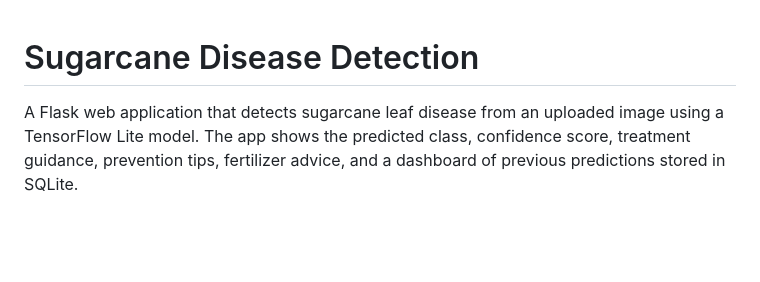
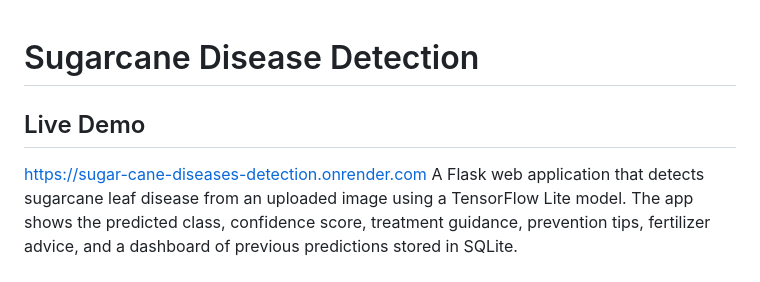
Before and after one commit to Mrshubham21/Sugar-cane-diseases-detection, a Markdown page: README.md, the part around the change. Drawn GitHub-style; blank space fills up the shorter version.

Commit message:
updated readme md

```diff
--- a/README.md
+++ b/README.md
@@ -1,5 +1,6 @@
 # Sugarcane Disease Detection
-
+## Live Demo
+https://sugar-cane-diseases-detection.onrender.com
 A Flask web application that detects sugarcane leaf disease from an uploaded image using a TensorFlow Lite model. The app shows the predicted class, confidence score, treatment guidance, prevention tips, fertilizer advice, and a dashboard of previous predictions stored in SQLite.
 
 ## Features
```
